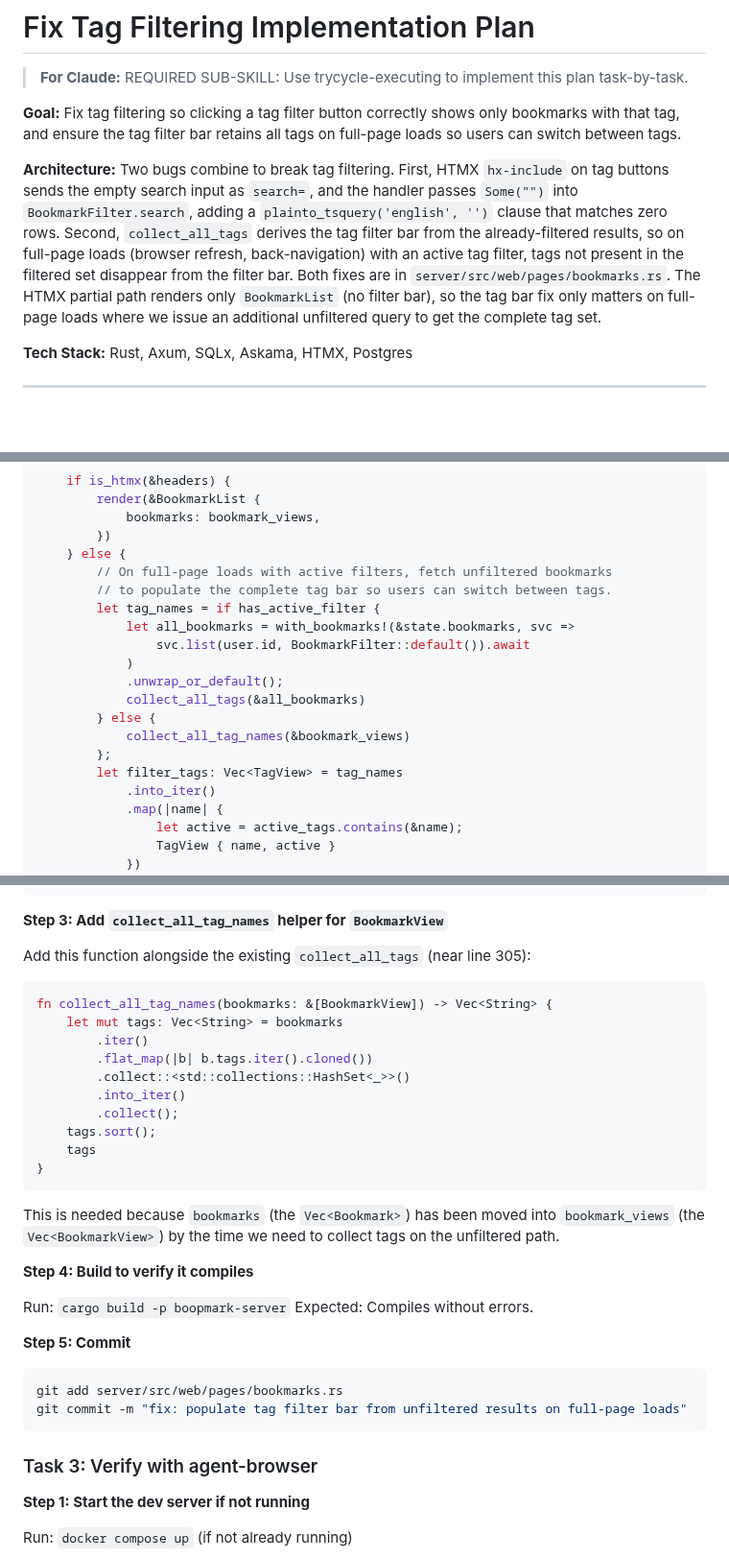
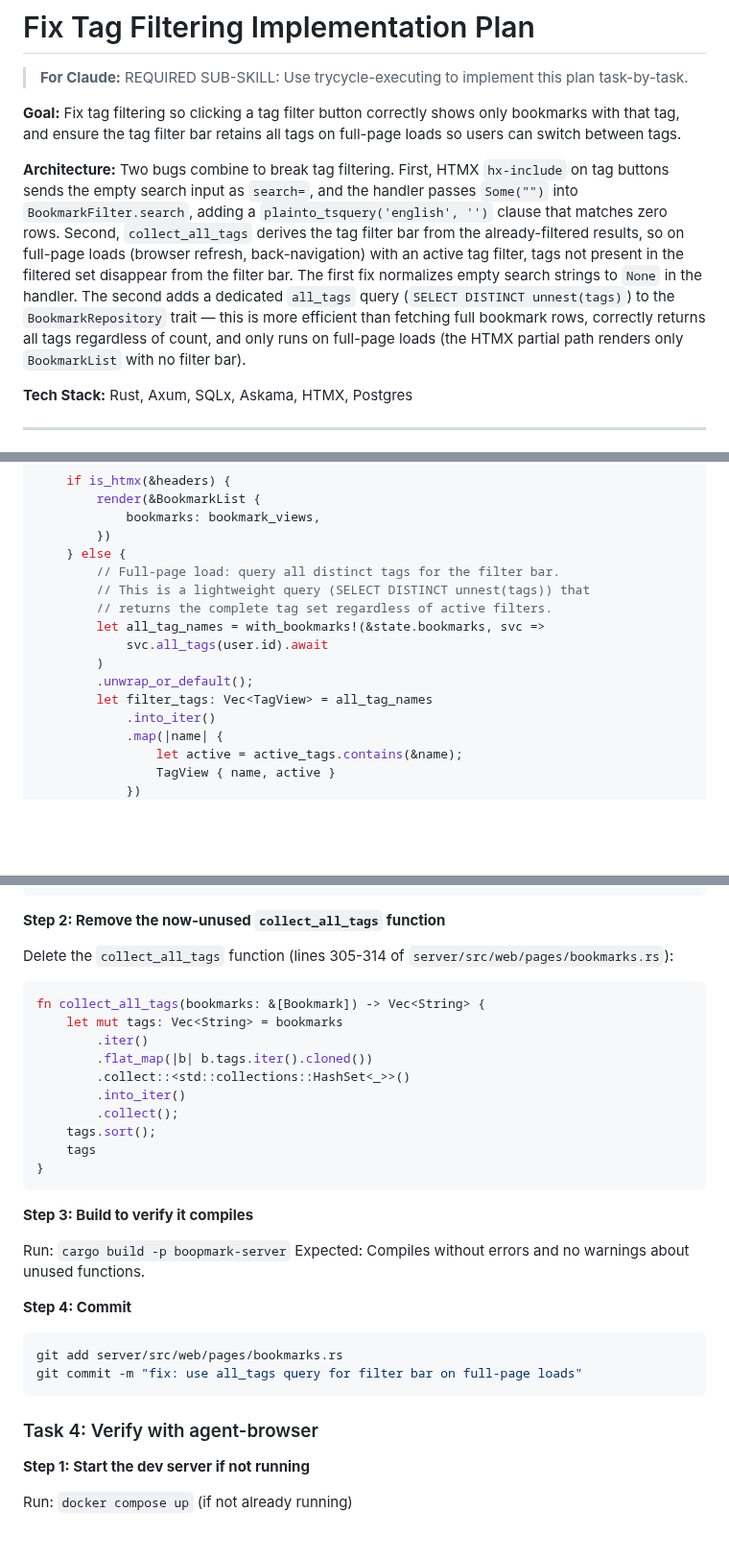
Before and after one commit to willisrocks/boopmark, a Markdown page: docs/plans/2026-03-09-fix-tag-filtering.md, 3 parts joined by grey strips. Shown at 96% size. Rendered like a GitHub page; blank space fills up the shorter version.

````diff
--- a/docs/plans/2026-03-09-fix-tag-filtering.md
+++ b/docs/plans/2026-03-09-fix-tag-filtering.md
@@ -4,7 +4,7 @@
 
 **Goal:** Fix tag filtering so clicking a tag filter button correctly shows only bookmarks with that tag, and ensure the tag filter bar retains all tags on full-page loads so users can switch between tags.
 
-**Architecture:** Two bugs combine to break tag filtering. First, HTMX `hx-include` on tag buttons sends the empty search input as `search=`, and the handler passes `Some("")` into `BookmarkFilter.search`, adding a `plainto_tsquery('english', '')` clause that matches zero rows. Second, `collect_all_tags` derives the tag filter bar from the already-filtered results, so on full-page loads (browser refresh, back-navigation) with an active tag filter, tags not present in the filtered set disappear from the filter bar. Both fixes are in `server/src/web/pages/bookmarks.rs`. The HTMX partial path renders only `BookmarkList` (no filter bar), so the tag bar fix only matters on full-page loads where we issue an additional unfiltered query to get the complete tag set.
+**Architecture:** Two bugs combine to break tag filtering. First, HTMX `hx-include` on tag buttons sends the empty search input as `search=`, and the handler passes `Some("")` into `BookmarkFilter.search`, adding a `plainto_tsquery('english', '')` clause that matches zero rows. Second, `collect_all_tags` derives the tag filter bar from the already-filtered results, so on full-page loads (browser refresh, back-navigation) with an active tag filter, tags not present in the filtered set disappear from the filter bar. The first fix normalizes empty search strings to `None` in the handler. The second adds a dedicated `all_tags` query (`SELECT DISTINCT unnest(tags)`) to the `BookmarkRepository` trait — this is more efficient than fetching full bookmark rows, correctly returns all tags regardless of count, and only runs on full-page loads (the HTMX partial path renders only `BookmarkList` with no filter bar).
 
 **Tech Stack:** Rust, Axum, SQLx, Askama, HTMX, Postgres
 
@@ -122,18 +171,14 @@ With:
             bookmarks: bookmark_views,
         })
     } else {
-        // On full-page loads with active filters, fetch unfiltered bookmarks
-        // to populate the complete tag bar so users can switch between tags.
-        let tag_names = if has_active_filter {
-            let all_bookmarks = with_bookmarks!(&state.bookmarks, svc =>
-                svc.list(user.id, BookmarkFilter::default()).await
-            )
-            .unwrap_or_default();
-            collect_all_tags(&all_bookmarks)
-        } else {
-            collect_all_tag_names(&bookmark_views)
-        };
-        let filter_tags: Vec<TagView> = tag_names
+        // Full-page load: query all distinct tags for the filter bar.
+        // This is a lightweight query (SELECT DISTINCT unnest(tags)) that
+        // returns the complete tag set regardless of active filters.
+        let all_tag_names = with_bookmarks!(&state.bookmarks, svc =>
+            svc.all_tags(user.id).await
+        )
+        .unwrap_or_default();
+        let filter_tags: Vec<TagView> = all_tag_names
             .into_iter()
             .map(|name| {
                 let active = active_tags.contains(&name);
@@ -155,12 +200,12 @@ With:
     }
 ```
 
-**Step 3: Add `collect_all_tag_names` helper for `BookmarkView`**
+**Step 2: Remove the now-unused `collect_all_tags` function**
 
-Add this function alongside the existing `collect_all_tags` (near line 305):
+Delete the `collect_all_tags` function (lines 305-314 of `server/src/web/pages/bookmarks.rs`):
 
 ```rust
-fn collect_all_tag_names(bookmarks: &[BookmarkView]) -> Vec<String> {
+fn collect_all_tags(bookmarks: &[Bookmark]) -> Vec<String> {
     let mut tags: Vec<String> = bookmarks
         .iter()
         .flat_map(|b| b.tags.iter().cloned())
@@ -172,21 +217,19 @@ fn collect_all_tag_names(bookmarks: &[BookmarkView]) -> Vec<String> {
 }
 ```
 
-This is needed because `bookmarks` (the `Vec<Bookmark>`) has been moved into `bookmark_views` (the `Vec<BookmarkView>`) by the time we need to collect tags on the unfiltered path.
-
-**Step 4: Build to verify it compiles**
+**Step 3: Build to verify it compiles**
 
 Run: `cargo build -p boopmark-server`
-Expected: Compiles without errors.
+Expected: Compiles without errors and no warnings about unused functions.
 
-**Step 5: Commit**
+**Step 4: Commit**
 
 ```bash
 git add server/src/web/pages/bookmarks.rs
-git commit -m "fix: populate tag filter bar from unfiltered results on full-page loads"
+git commit -m "fix: use all_tags query for filter bar on full-page loads"
 ```
 
-### Task 3: Verify with agent-browser
+### Task 4: Verify with agent-browser
 
 **Step 1: Start the dev server if not running**
 
````
Also changed, not shown: other parts of docs/plans/2026-03-09-fix-tag-filtering.md (+56 -7 lines).
